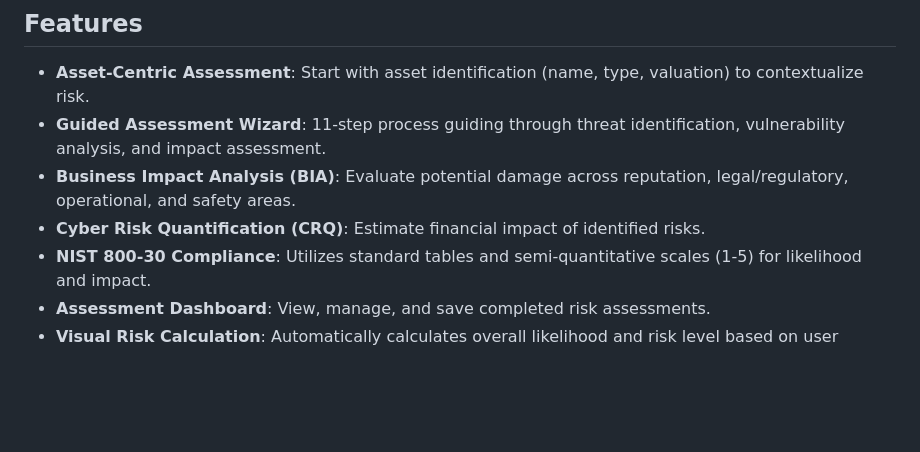
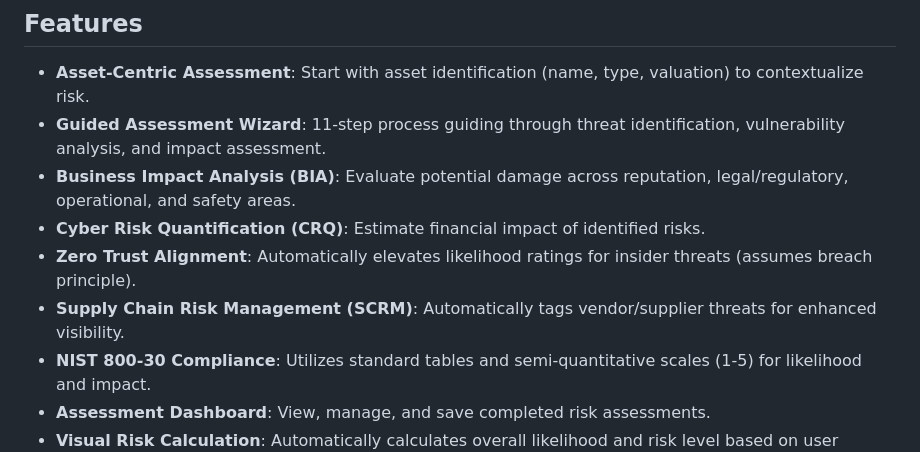
Before and after one commit to silver3parre/AIrisk, a Markdown page: README.md, the part around the change. Rendered like a GitHub page; blank space fills up the shorter version.

```diff
--- a/README.md
+++ b/README.md
@@ -8,6 +8,8 @@ A web-based guided risk assessment tool based on NIST Special Publication 800-30
 - **Guided Assessment Wizard**: 11-step process guiding through threat identification, vulnerability analysis, and impact assessment.
 - **Business Impact Analysis (BIA)**: Evaluate potential damage across reputation, legal/regulatory, operational, and safety areas.
 - **Cyber Risk Quantification (CRQ)**: Estimate financial impact of identified risks.
+- **Zero Trust Alignment**: Automatically elevates likelihood ratings for insider threats (assumes breach principle).
+- **Supply Chain Risk Management (SCRM)**: Automatically tags vendor/supplier threats for enhanced visibility.
 - **NIST 800-30 Compliance**: Utilizes standard tables and semi-quantitative scales (1-5) for likelihood and impact.
 - **Assessment Dashboard**: View, manage, and save completed risk assessments.
 - **Visual Risk Calculation**: Automatically calculates overall likelihood and risk level based on user inputs.
```
Also changed, not shown: ARCHITECTURE.md (+6 -0 lines).
